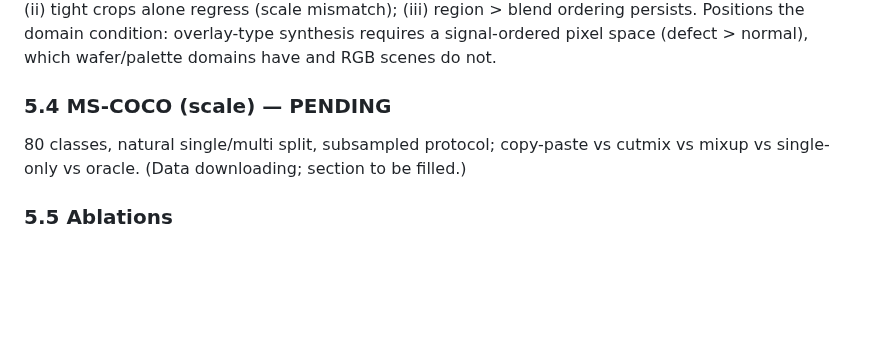
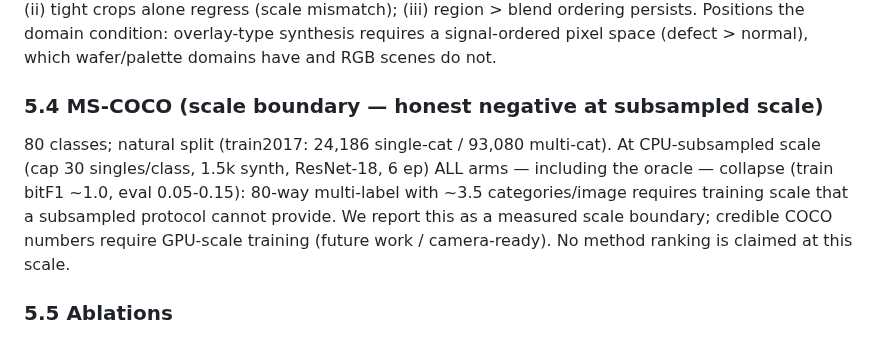
Before and after one commit to hogil/known-cnn, a Markdown page: docs/mlsynth_paper/DRAFT.md, the part around the change. Rendered like a GitHub page; blank space fills up the shorter version.

```diff
--- a/docs/mlsynth_paper/DRAFT.md
+++ b/docs/mlsynth_paper/DRAFT.md
@@ -209,11 +209,15 @@ Positions the domain condition: overlay-type synthesis requires a
 signal-ordered pixel space (defect > normal), which wafer/palette domains
 have and RGB scenes do not.
 
-### 5.4 MS-COCO (scale) — PENDING
+### 5.4 MS-COCO (scale boundary — honest negative at subsampled scale)
 
-80 classes, natural single/multi split, subsampled protocol; copy-paste vs
-cutmix vs mixup vs single-only vs oracle. (Data downloading; section to be
-filled.)
+80 classes; natural split (train2017: 24,186 single-cat / 93,080 multi-cat).
+At CPU-subsampled scale (cap 30 singles/class, 1.5k synth, ResNet-18, 6 ep)
+ALL arms — including the oracle — collapse (train bitF1 ~1.0, eval 0.05-0.15):
+80-way multi-label with ~3.5 categories/image requires training scale that a
+subsampled protocol cannot provide. We report this as a measured scale
+boundary; credible COCO numbers require GPU-scale training (future work /
+camera-ready). No method ranking is claimed at this scale.
 
 ### 5.5 Ablations
 
```
Also changed, not shown: docs/superpowers/multilabel_synth_RESULTS.md (+10 -0 lines).
